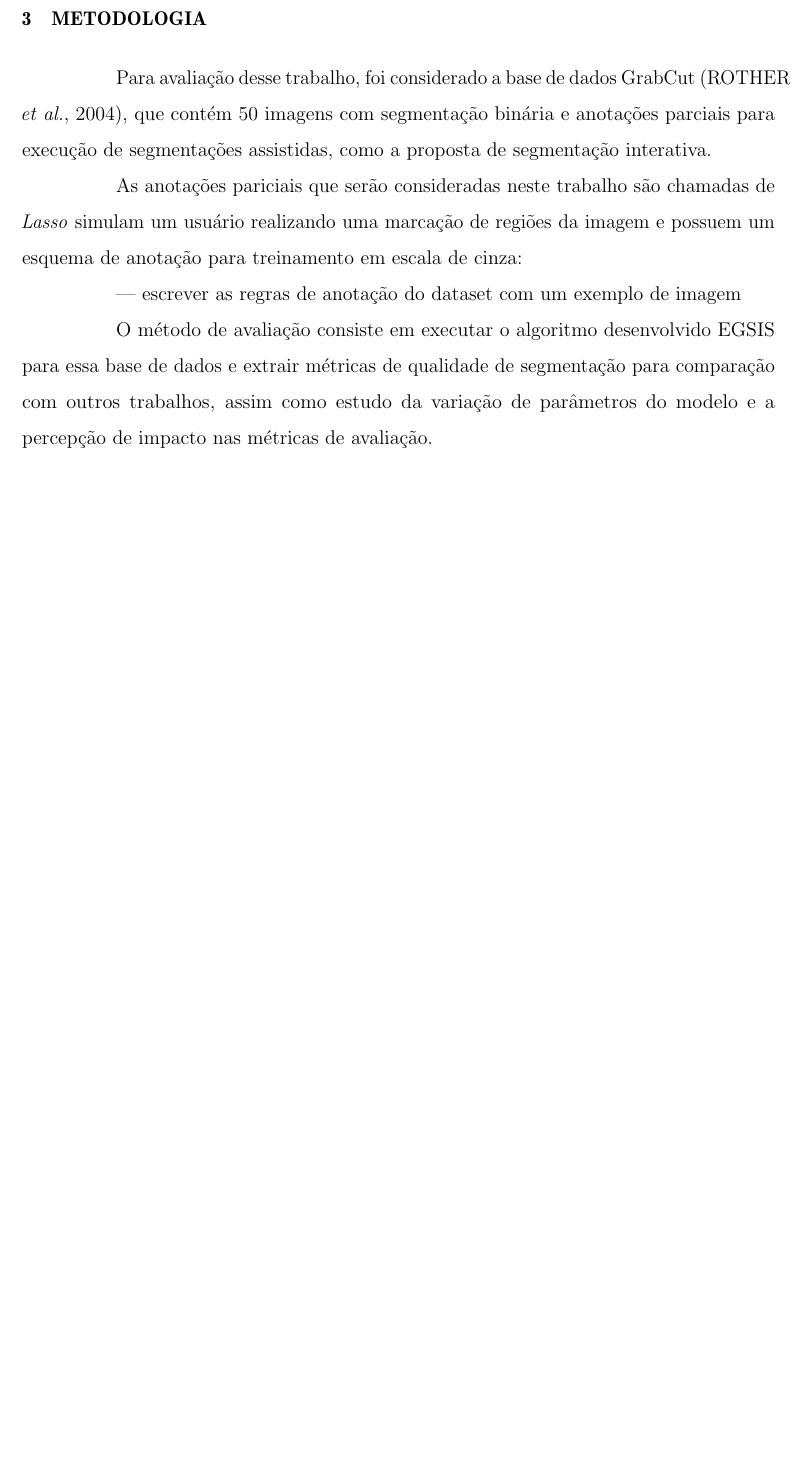
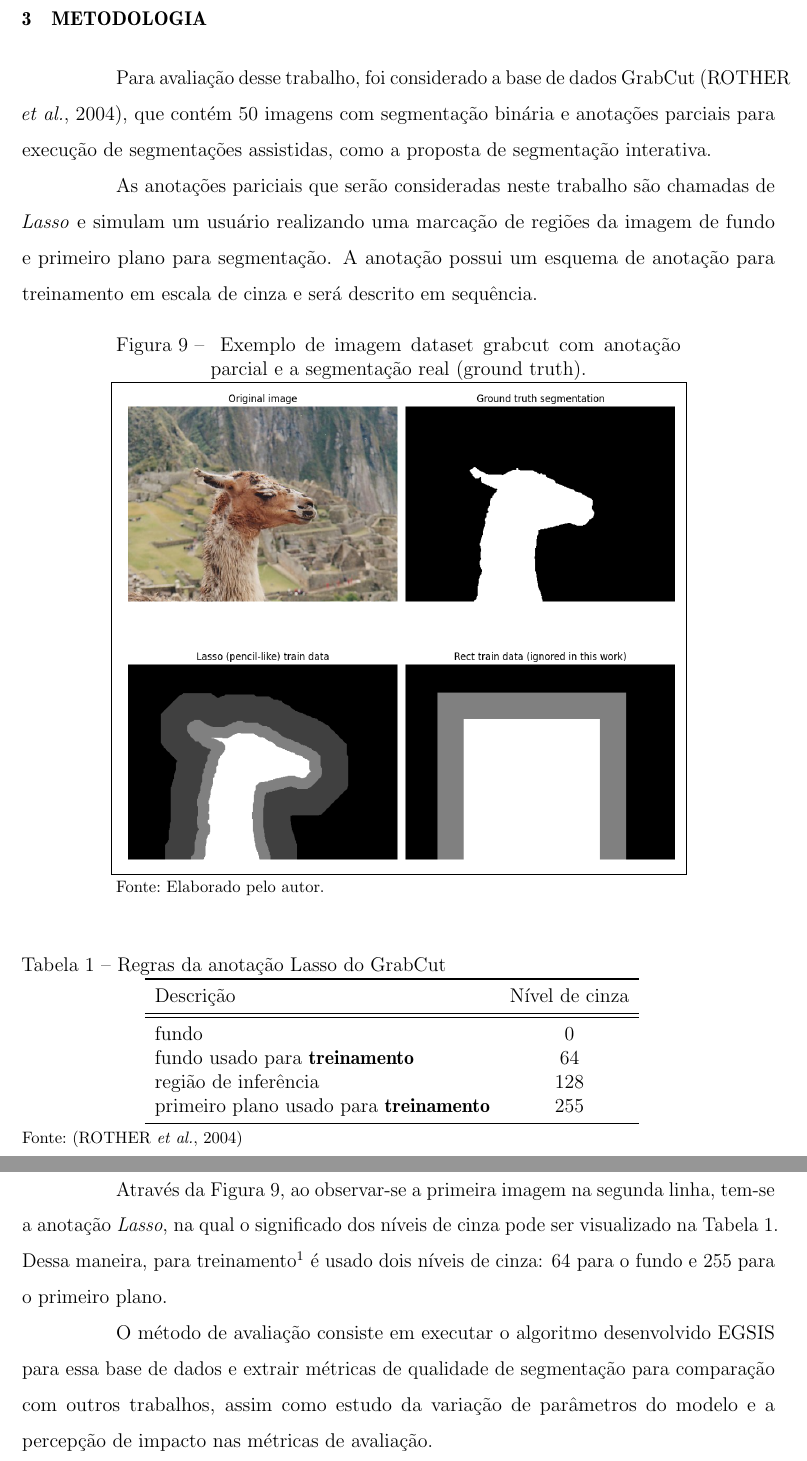
Before and after one commit to ryukinix/tcc, a LaTeX thesis (documento.tex, which reads 2-textuais/3-metodologia.tex): part of page 32 of 40 before the commit and two parts of pages 32 and 33 of 41 after it, the two joined at a grey line, cut so that both start at the same text, the shorter picture padded with empty space. Compiled offline with pdfLaTeX.

Commit message:
Descreve dataset grabcut na metodologia apropriadamente

```diff
--- a/2-textuais/3-metodologia.tex
+++ b/2-textuais/3-metodologia.tex
@@ -6,8 +6,43 @@ binária e anotações parciais para execução de segmentações assistidas,
 como a proposta de segmentação interativa.
 
 As anotações pariciais que serão consideradas neste trabalho são
-chamadas de \textit{Lasso} simulam um usuário realizando uma marcação
-de regiões da imagem e possuem um esquema de anotação para treinamento em
-escala de cinza:
+chamadas de \textit{Lasso} e simulam um usuário realizando uma
+marcação de regiões da imagem de fundo e primeiro plano para
+segmentação. A anotação possui um esquema de anotação para treinamento
+em escala de cinza e será descrito em sequência.
 
---- escrever as regras de anotação do dataset com um exemplo de imagem
+\begin{figure}[h!]
+        \captionsetup{width=12cm}
+		\Caption{\label{fig:grabcut-dataset}
+          Exemplo de imagem dataset grabcut com anotação parcial e
+          a segmentação real (ground truth).
+        }
+		\centering
+		\UFCfig{}{\fbox{\includegraphics[width=12cm]{figuras/grabcut-dataset}}}{\Fonte{\fonteautor}}
+\end{figure}
+\FloatBarrier{}
+
+\begin{table}[h]
+  \centering
+  \caption{Regras da anotação Lasso do GrabCut}
+  \label{tab:grabcut-label}
+  \begin{tabular}{lc}
+    \toprule
+    Descrição                                       & Nível de cinza \\
+    \midrule \midrule
+     fundo                                          & 0              \\
+     fundo usado para \textbf{treinamento}          & 64             \\
+     região de inferência                           & 128            \\
+     primeiro plano usado para \textbf{treinamento} & 255            \\
+    \bottomrule
+  \end{tabular}
+  \Fonte{\cite{rother2004grabcut}}
+\end{table}
+
+
+Através da Figura~\ref{fig:grabcut-dataset}, ao observar-se a primeira
+imagem na segunda linha, tem-se a anotação \textit{Lasso}, na qual o
+significado dos níveis de cinza pode ser visualizado na
+Tabela~\ref{tab:grabcut-label}. Dessa maneira, para
+treinamento\footnotemark{} é usado dois níveis de cinza: 64 para o
+fundo e 255 para o primeiro plano.
```
Also changed, not shown: figuras/grabcut-dataset.png (added), 2-textuais/3-metodologia.tex (5 more changed lines).
